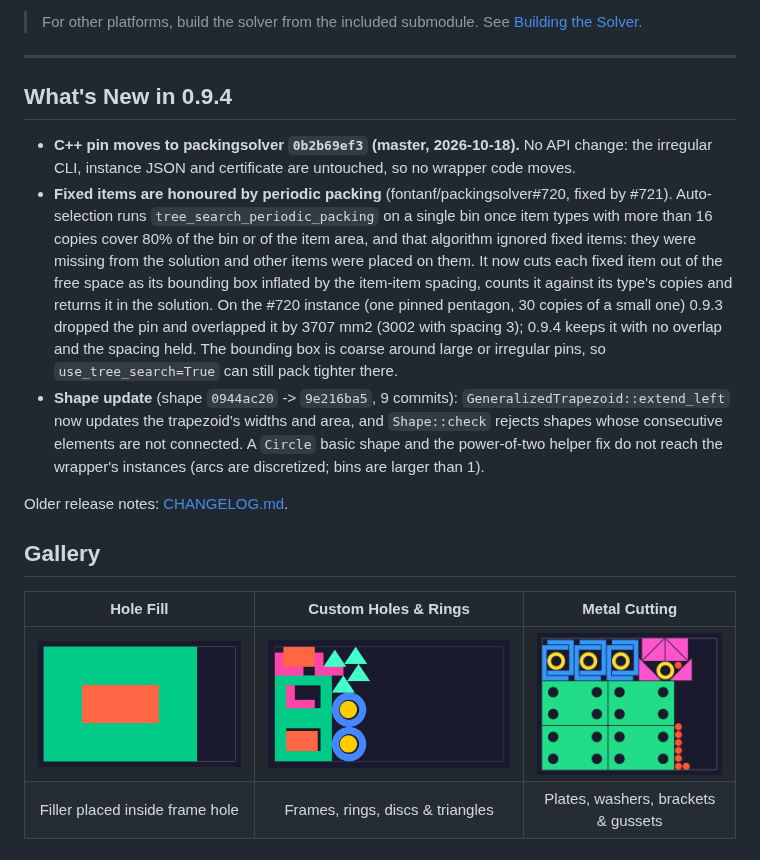
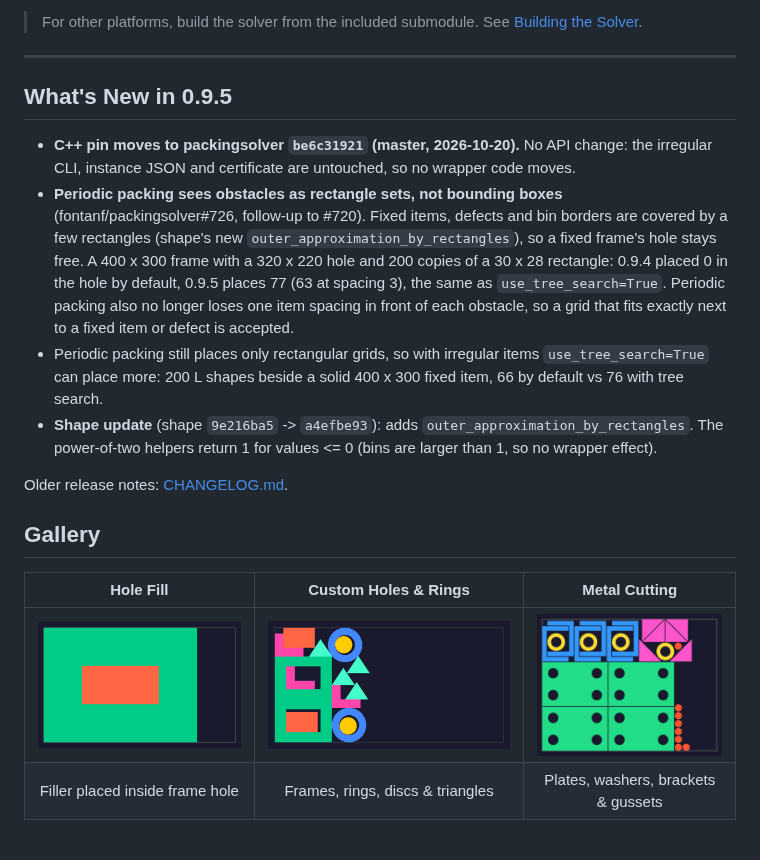
Before and after one commit to HamzaYslmn/pyckingsolver, a Markdown page: README.md, the part around the change. Drawn GitHub-style; pictures changed too: img/test2_custom_holes.png.

```diff
--- a/README.md
+++ b/README.md
@@ -29,23 +29,22 @@ The C++ solver binary is **bundled** — no compilation needed on Windows x64 an
 
 ---
 
-## What's New in 0.9.4
+## What's New in 0.9.5
 
-- **C++ pin moves to packingsolver `0b2b69ef3` (master, 2026-10-18).** No API change: the
+- **C++ pin moves to packingsolver `be6c31921` (master, 2026-10-20).** No API change: the
   irregular CLI, instance JSON and certificate are untouched, so no wrapper code moves.
-- **Fixed items are honoured by periodic packing** (fontanf/packingsolver#720, fixed by #721).
-  Auto-selection runs `tree_search_periodic_packing` on a single bin once item types with more
-  than 16 copies cover 80% of the bin or of the item area, and that algorithm ignored fixed items:
-  they were missing from the solution and other items were placed on them. It now cuts each fixed
-  item out of the free space as its bounding box inflated by the item-item spacing, counts it
-  against its type's copies and returns it in the solution. On the #720 instance (one pinned
-  pentagon, 30 copies of a small one) 0.9.3 dropped the pin and overlapped it by 3707 mm2 (3002
-  with spacing 3); 0.9.4 keeps it with no overlap and the spacing held. The bounding box is
-  coarse around large or irregular pins, so `use_tree_search=True` can still pack tighter there.
-- **Shape update** (shape `0944ac20` -> `9e216ba5`, 9 commits): `GeneralizedTrapezoid::extend_left`
-  now updates the trapezoid's widths and area, and `Shape::check` rejects shapes whose consecutive
-  elements are not connected. A `Circle` basic shape and the power-of-two helper fix do not reach
-  the wrapper's instances (arcs are discretized; bins are larger than 1).
+- **Periodic packing sees obstacles as rectangle sets, not bounding boxes**
+  (fontanf/packingsolver#726, follow-up to #720). Fixed items, defects and bin borders are covered
+  by a few rectangles (shape's new `outer_approximation_by_rectangles`), so a fixed frame's hole
+  stays free. A 400 x 300 frame with a 320 x 220 hole and 200 copies of a 30 x 28 rectangle:
+  0.9.4 placed 0 in the hole by default, 0.9.5 places 77 (63 at spacing 3), the same as
+  `use_tree_search=True`. Periodic packing also no longer loses one item spacing in front of each
+  obstacle, so a grid that fits exactly next to a fixed item or defect is accepted.
+- Periodic packing still places only rectangular grids, so with irregular items
+  `use_tree_search=True` can place more: 200 L shapes beside a solid 400 x 300 fixed item, 66 by
+  default vs 76 with tree search.
+- **Shape update** (shape `9e216ba5` -> `a4efbe93`): adds `outer_approximation_by_rectangles`.
+  The power-of-two helpers return 1 for values <= 0 (bins are larger than 1, so no wrapper effect).
 
 Older release notes: [CHANGELOG.md](CHANGELOG.md).
 
```
Also changed, not shown: AGENTS.md (+16 -2 lines), CHANGELOG.md (+18 -0 lines), 4 other files.
